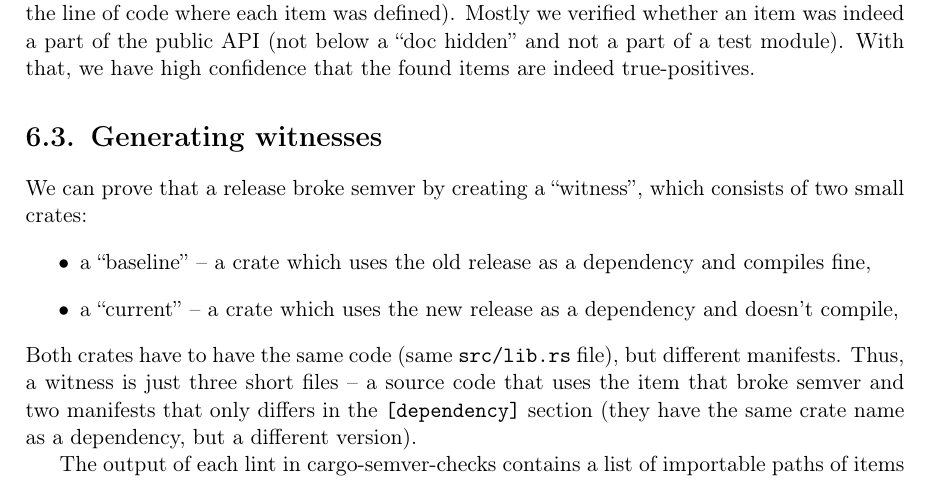
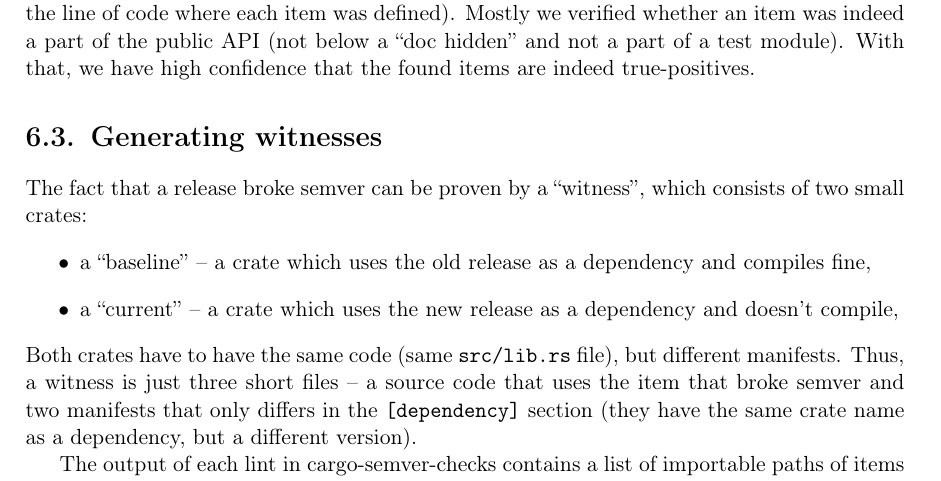
Before and after one commit to tonowak/bachelors-thesis, a LaTeX thesis (thesis-en.tex): part of page 32 of 43, cut so that both start at the same text. Compiled offline with pdfLaTeX.

Commit message:
Update thesis-en.tex
Co-authored-by: Bartosz Smolarczyk <92160712+SmolSir@users.noreply.github.com>

```diff
--- a/thesis-en.tex
+++ b/thesis-en.tex
@@ -843,7 +843,7 @@ With that, we have high confidence that the found items are indeed true-positive
 
 \section{Generating witnesses}\label{r:section_generating_witnesses}
 
-We can prove that a release broke semver by creating a \say{witness},
+The fact that a release broke semver can be proven by a \say{witness},
 which consists of two small crates:
 \begin{itemize}
 	\item a \say{baseline} -- a crate which uses the old release as a dependency
```
